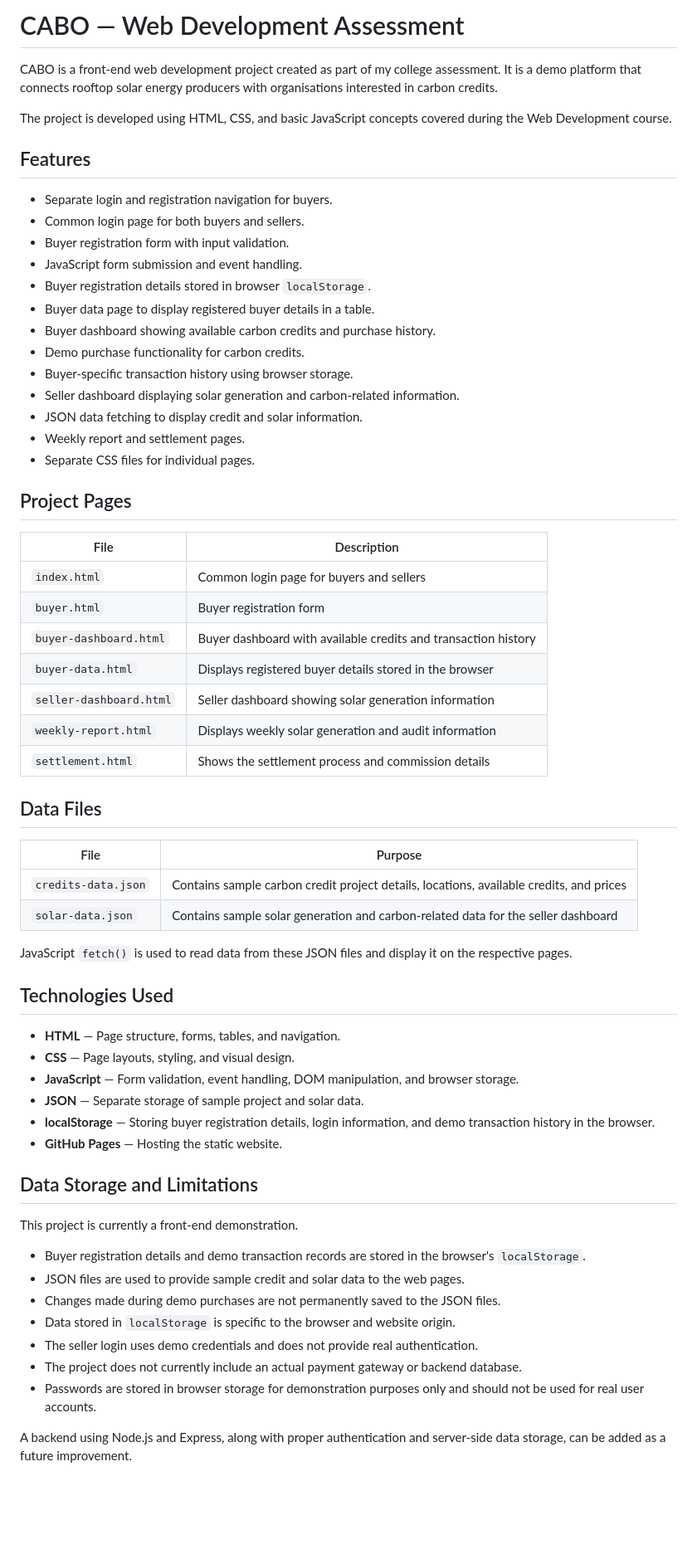
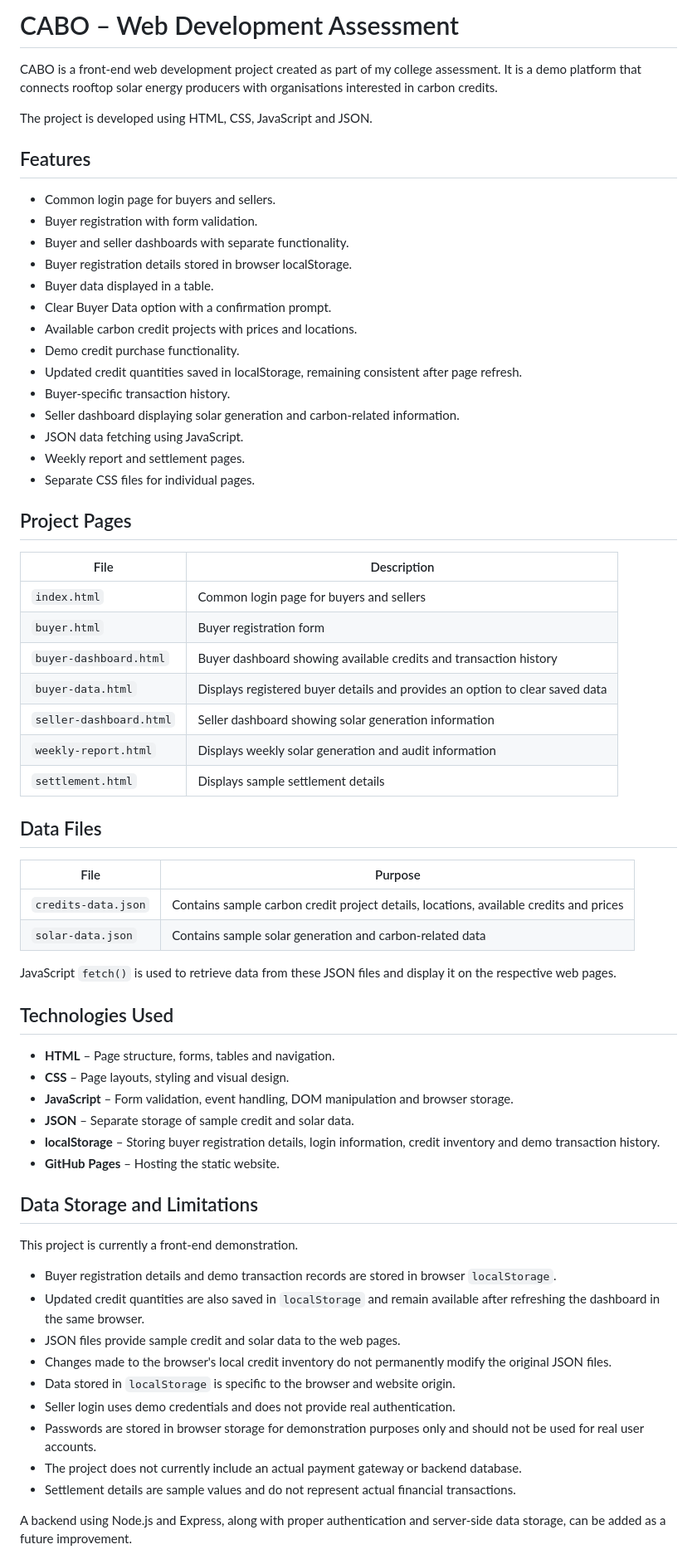
Before and after one commit to sharmaparth2502/assesment-project, a Markdown page: README.md, the part around one of its changes. Shown at 83% size. Rendered like a GitHub page; blank space fills up the shorter version.

Commit message:
Update README with latest project features
Updated the project documentation to include recent improvements in buyer data management, credit inventory persistence, JSON data fetching and dashboard functionality.

```diff
--- a/README.md
+++ b/README.md
@@ -1,22 +1,23 @@
-# CABO — Web Development Assessment
+# CABO – Web Development Assessment
 
 CABO is a front-end web development project created as part of my college assessment. It is a demo platform that connects rooftop solar energy producers with organisations interested in carbon credits.
 
-The project is developed using HTML, CSS, and basic JavaScript concepts covered during the Web Development course.
+The project is developed using HTML, CSS, JavaScript and JSON.
 
 ## Features
 
-- Separate login and registration navigation for buyers.
-- Common login page for both buyers and sellers.
-- Buyer registration form with input validation.
-- JavaScript form submission and event handling.
-- Buyer registration details stored in browser `localStorage`.
-- Buyer data page to display registered buyer details in a table.
-- Buyer dashboard showing available carbon credits and purchase history.
-- Demo purchase functionality for carbon credits.
-- Buyer-specific transaction history using browser storage.
+- Common login page for buyers and sellers.
+- Buyer registration with form validation.
+- Buyer and seller dashboards with separate functionality.
+- Buyer registration details stored in browser localStorage.
+- Buyer data displayed in a table.
+- Clear Buyer Data option with a confirmation prompt.
+- Available carbon credit projects with prices and locations.
+- Demo credit purchase functionality.
+- Updated credit quantities saved in localStorage, remaining consistent after page refresh.
+- Buyer-specific transaction history.
 - Seller dashboard displaying solar generation and carbon-related information.
-- JSON data fetching to display credit and solar information.
+- JSON data fetching using JavaScript.
 - Weekly report and settlement pages.
 - Separate CSS files for individual pages.
 
@@ -26,41 +27,43 @@ The project is developed using HTML, CSS, and basic JavaScript concepts covered
 |---|---|
 | `index.html` | Common login page for buyers and sellers |
 | `buyer.html` | Buyer registration form |
-| `buyer-dashboard.html` | Buyer dashboard with available credits and transaction history |
-| `buyer-data.html` | Displays registered buyer details stored in the browser |
+| `buyer-dashboard.html` | Buyer dashboard showing available credits and transaction history |
+| `buyer-data.html` | Displays registered buyer details and provides an option to clear saved data |
 | `seller-dashboard.html` | Seller dashboard showing solar generation information |
 | `weekly-report.html` | Displays weekly solar generation and audit information |
-| `settlement.html` | Shows the settlement process and commission details |
+| `settlement.html` | Displays sample settlement details |
 
 ## Data Files
 
 | File | Purpose |
 |---|---|
-| `credits-data.json` | Contains sample carbon credit project details, locations, available credits, and prices |
-| `solar-data.json` | Contains sample solar generation and carbon-related data for the seller dashboard |
+| `credits-data.json` | Contains sample carbon credit project details, locations, available credits and prices |
+| `solar-data.json` | Contains sample solar generation and carbon-related data |
 
-JavaScript `fetch()` is used to read data from these JSON files and display it on the respective pages.
+JavaScript `fetch()` is used to retrieve data from these JSON files and display it on the respective web pages.
 
 ## Technologies Used
 
-- **HTML** — Page structure, forms, tables, and navigation.
-- **CSS** — Page layouts, styling, and visual design.
-- **JavaScript** — Form validation, event handling, DOM manipulation, and browser storage.
-- **JSON** — Separate storage of sample project and solar data.
-- **localStorage** — Storing buyer registration details, login information, and demo transaction history in the browser.
-- **GitHub Pages** — Hosting the static website.
+- **HTML** – Page structure, forms, tables and navigation.
+- **CSS** – Page layouts, styling and visual design.
+- **JavaScript** – Form validation, event handling, DOM manipulation and browser storage.
+- **JSON** – Separate storage of sample credit and solar data.
+- **localStorage** – Storing buyer registration details, login information, credit inventory and demo transaction history.
+- **GitHub Pages** – Hosting the static website.
 
 ## Data Storage and Limitations
 
 This project is currently a front-end demonstration.
 
-- Buyer registration details and demo transaction records are stored in the browser's `localStorage`.
-- JSON files are used to provide sample credit and solar data to the web pages.
-- Changes made during demo purchases are not permanently saved to the JSON files.
+- Buyer registration details and demo transaction records are stored in browser `localStorage`.
+- Updated credit quantities are also saved in `localStorage` and remain available after refreshing the dashboard in the same browser.
+- JSON files provide sample credit and solar data to the web pages.
+- Changes made to the browser's local credit inventory do not permanently modify the original JSON files.
 - Data stored in `localStorage` is specific to the browser and website origin.
-- The seller login uses demo credentials and does not provide real authentication.
+- Seller login uses demo credentials and does not provide real authentication.
+- Passwords are stored in browser storage for demonstration purposes only and should not be used for real user accounts.
 - The project does not currently include an actual payment gateway or backend database.
-- Passwords are stored in browser storage for demonstration purposes only and should not be used for real user accounts.
+- Settlement details are sample values and do not represent actual financial transactions.
 
 A backend using Node.js and Express, along with proper authentication and server-side data storage, can be added as a future improvement.
 
```
Also changed, not shown: other parts of README.md (+1 -1 lines).
